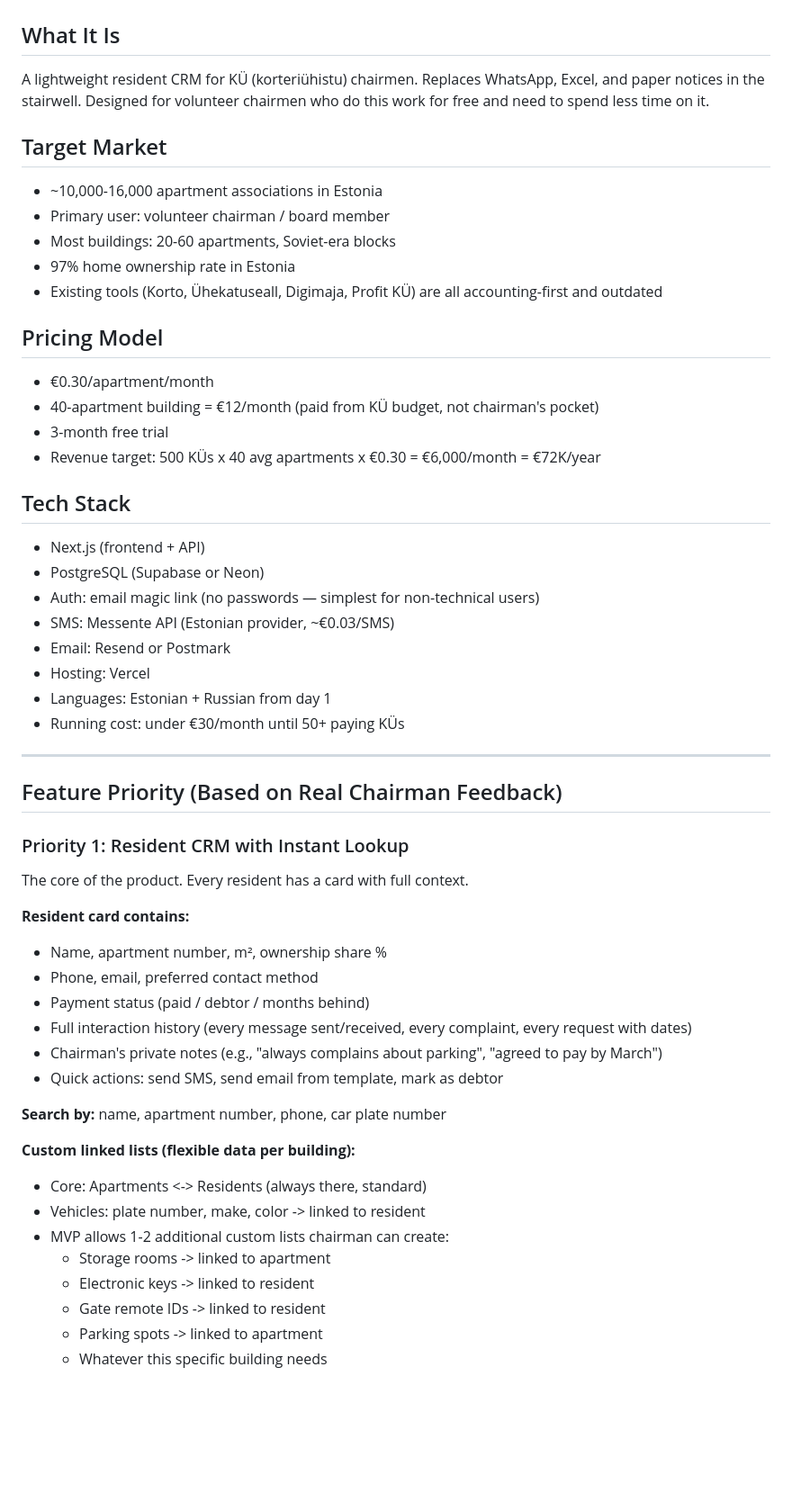
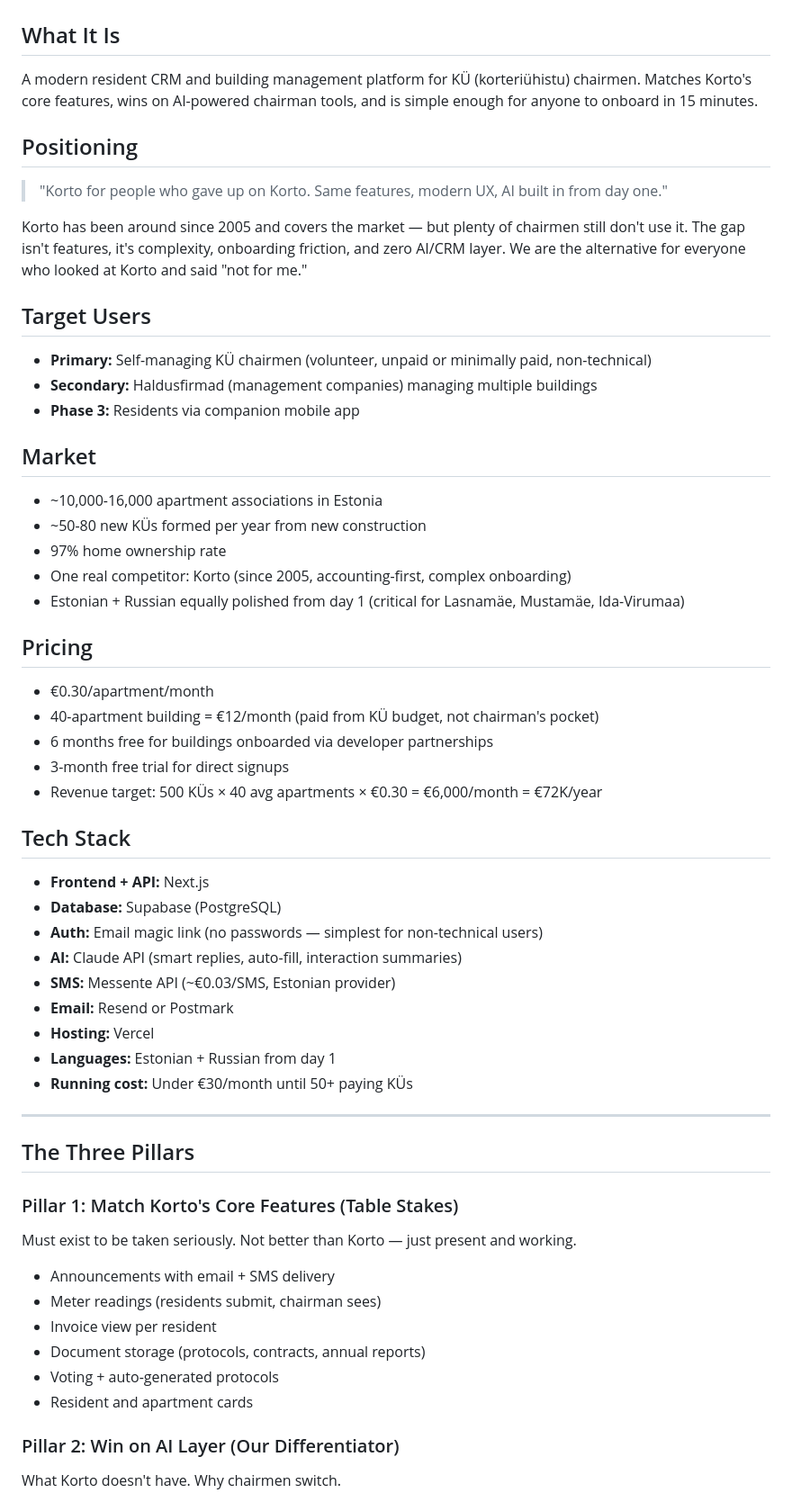
Before and after one commit to RiverRains/crypto-dashboard, a Markdown page: majajuht-mvp.md, the part around one of its changes. Shown at 90% size. Rendered like a GitHub page; blank space fills up the shorter version.

```diff
--- a/majajuht-mvp.md
+++ b/majajuht-mvp.md
@@ -2,59 +2,64 @@
 
 ## What It Is
 
-A lightweight resident CRM for KÜ (korteriühistu) chairmen. Replaces WhatsApp, Excel, and paper notices in the stairwell. Designed for volunteer chairmen who do this work for free and need to spend less time on it.
+A modern resident CRM and building management platform for KÜ (korteriühistu) chairmen. Matches Korto's core features, wins on AI-powered chairman tools, and is simple enough for anyone to onboard in 15 minutes.
 
-## Target Market
+## Positioning
+
+> "Korto for people who gave up on Korto. Same features, modern UX, AI built in from day one."
+
+Korto has been around since 2005 and covers the market — but plenty of chairmen still don't use it. The gap isn't features, it's complexity, onboarding friction, and zero AI/CRM layer. We are the alternative for everyone who looked at Korto and said "not for me."
+
+## Target Users
+
+- **Primary:** Self-managing KÜ chairmen (volunteer, unpaid or minimally paid, non-technical)
+- **Secondary:** Haldusfirmad (management companies) managing multiple buildings
+- **Phase 3:** Residents via companion mobile app
+
+## Market
 
 - ~10,000-16,000 apartment associations in Estonia
-- Primary user: volunteer chairman / board member
-- Most buildings: 20-60 apartments, Soviet-era blocks
-- 97% home ownership rate in Estonia
-- Existing tools (Korto, Ühekatuseall, Digimaja, Profit KÜ) are all accounting-first and outdated
+- ~50-80 new KÜs formed per year from new construction
+- 97% home ownership rate
+- One real competitor: Korto (since 2005, accounting-first, complex onboarding)
+- Estonian + Russian equally polished from day 1 (critical for Lasnamäe, Mustamäe, Ida-Virumaa)
 
-## Pricing Model
+## Pricing
 
 - €0.30/apartment/month
 - 40-apartment building = €12/month (paid from KÜ budget, not chairman's pocket)
-- 3-month free trial
-- Revenue target: 500 KÜs x 40 avg apartments x €0.30 = €6,000/month = €72K/year
+- 6 months free for buildings onboarded via developer partnerships
+- 3-month free trial for direct signups
+- Revenue target: 500 KÜs × 40 avg apartments × €0.30 = €6,000/month = €72K/year
 
 ## Tech Stack
 
-- Next.js (frontend + API)
-- PostgreSQL (Supabase or Neon)
-- Auth: email magic link (no passwords — simplest for non-technical users)
-- SMS: Messente API (Estonian provider, ~€0.03/SMS)
-- Email: Resend or Postmark
-- Hosting: Vercel
-- Languages: Estonian + Russian from day 1
-- Running cost: under €30/month until 50+ paying KÜs
+- **Frontend + API:** Next.js
+- **Database:** Supabase (PostgreSQL)
+- **Auth:** Email magic link (no passwords — simplest for non-technical users)
+- **AI:** Claude API (smart replies, auto-fill, interaction summaries)
+- **SMS:** Messente API (~€0.03/SMS, Estonian provider)
+- **Email:** Resend or Postmark
+- **Hosting:** Vercel
+- **Languages:** Estonian + Russian from day 1
+- **Running cost:** Under €30/month until 50+ paying KÜs
 
 ---
 
-## Feature Priority (Based on Real Chairman Feedback)
+## The Three Pillars
 
-### Priority 1: Resident CRM with Instant Lookup
+### Pillar 1: Match Korto's Core Features (Table Stakes)
 
-The core of the product. Every resident has a card with full context.
+Must exist to be taken seriously. Not better than Korto — just present and working.
 
-**Resident card contains:**
-- Name, apartment number, m², ownership share %
-- Phone, email, preferred contact method
-- Payment status (paid / debtor / months behind)
-- Full interaction history (every message sent/received, every complaint, every request with dates)
-- Chairman's private notes (e.g., "always complains about parking", "agreed to pay by March")
-- Quick actions: send SMS, send email from template, mark as debtor
+- Announcements with email + SMS delivery
+- Meter readings (residents submit, chairman sees)
+- Invoice view per resident
+- Document storage (protocols, contracts, annual reports)
+- Voting + auto-generated protocols
+- Resident and apartment cards
 
-**Search by:** name, apartment number, phone, car plate number
+### Pillar 2: Win on AI Layer (Our Differentiator)
 
-**Custom linked lists (flexible data per building):**
-- Core: Apartments <-> Residents (always there, standard)
-- Vehicles: plate number, make, color -> linked to resident
-- MVP allows 1-2 additional custom lists chairman can create:
-  - Storage rooms -> linked to apartment
-  - Electronic keys -> linked to resident
-  - Gate remote IDs -> linked to resident
-  - Parking spots -> linked to apartment
-  - Whatever this specific building needs
+What Korto doesn't have. Why chairmen switch.
 
```
Also changed, not shown: other parts of majajuht-mvp.md (+133 -117 lines).
